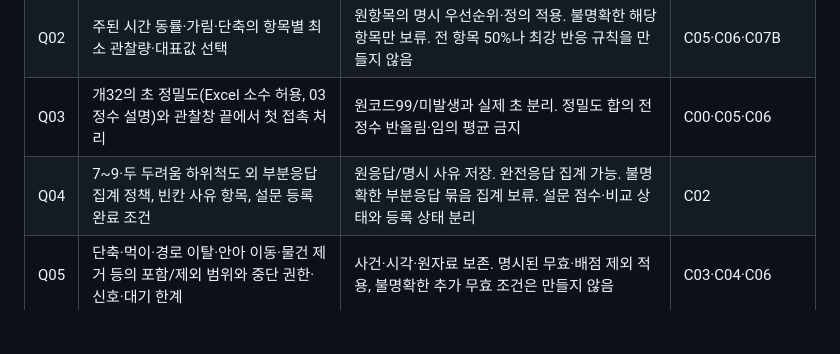
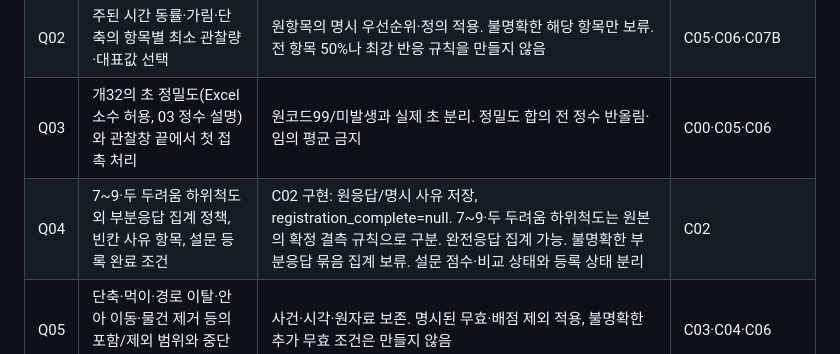
Before and after one commit to syleeVeluga/k-dog-proj, a Markdown page: docs/개발반영_20260929/K-DOG_확인사항및검증자료_v1.0_20260930.md, the part around the change. Rendered like a GitHub page; blank space fills up the shorter version.

```diff
--- a/docs/개발반영_20260929/K-DOG_확인사항및검증자료_v1.0_20260930.md
+++ b/docs/개발반영_20260929/K-DOG_확인사항및검증자료_v1.0_20260930.md
@@ -11,7 +11,7 @@
 | Q01 | 바·개·보 원값/빈값, 미관찰·기회없음·미실시·무효·복지중단의 API 명칭과 조합 | 개념을 분리해 계약 제안·원자료 저장. 합의 전 명칭을 외부 고정 계약으로 배포하지 않음 | C00·C03·C05 |
 | Q02 | 주된 시간 동률·가림·단축의 항목별 최소 관찰량·대표값 선택 | 원항목의 명시 우선순위·정의 적용. 불명확한 해당 항목만 보류. 전 항목 50%나 최강 반응 규칙을 만들지 않음 | C05·C06·C07B |
 | Q03 | 개32의 초 정밀도(Excel 소수 허용, 03 정수 설명)와 관찰창 끝에서 첫 접촉 처리 | 원코드99/미발생과 실제 초 분리. 정밀도 합의 전 정수 반올림·임의 평균 금지 | C00·C05·C06 |
-| Q04 | 7~9·두 두려움 하위척도 외 부분응답 집계 정책, 빈칸 사유 항목, 설문 등록 완료 조건 | 원응답/명시 사유 저장. 완전응답 집계 가능. 불명확한 부분응답 묶음 집계 보류. 설문 점수·비교 상태와 등록 상태 분리 | C02 |
+| Q04 | 7~9·두 두려움 하위척도 외 부분응답 집계 정책, 빈칸 사유 항목, 설문 등록 완료 조건 | C02 구현: 원응답/명시 사유 저장, registration_complete=null. 7~9·두 두려움 하위척도는 원본의 확정 결측 규칙으로 구분. 완전응답 집계 가능. 불명확한 부분응답 묶음 집계 보류. 설문 점수·비교 상태와 등록 상태 분리 | C02 |
 | Q05 | 단축·먹이·경로 이탈·안아 이동·물건 제거 등의 포함/제외 범위와 중단 권한·신호·대기 한계 | 사건·시각·원자료 보존. 명시된 무효·배점 제외 적용, 불명확한 추가 무효 조건은 만들지 않음 | C03·C04·C06 |
 | Q06 | 애착 기본 판정 완료 조건과 원본 M 연결 누락, 입장 판단 완료 조건, 교육태도 A2 설명 범위 | 근거·반대 근거·기회·작성자·일자·완료를 저장. 불완전 선택은 최종 유형/입장 판단으로 채택하지 않음. 07 배점표 계산 구현 | C06·C07B·C08 |
 | Q07 | 교수진 독립 채점의 배정·작성·잠금·재개방 권한, AI 공개 시점, 행사 의견 책임자 | 자기 배정 시트와 노출 이력 구조·권한 시험. 다른 평가자 기록 수정과 독립 완료 뒤 자동 AI 공개를 임의 허용하지 않음 | C05·C08 |
```
Also changed, not shown: docs/개발반영_20260929/K-DOG_PR-C02_설문입력과집계_v1.0_20260930.md (+25 -1 lines), docs/개발반영_20260929/K-DOG_개발반영계획_v1.0_20260930.md (+1 -1 lines), docs/개발반영_20260929/검증자료/C02_신판설문.png (added), 14 other files.
